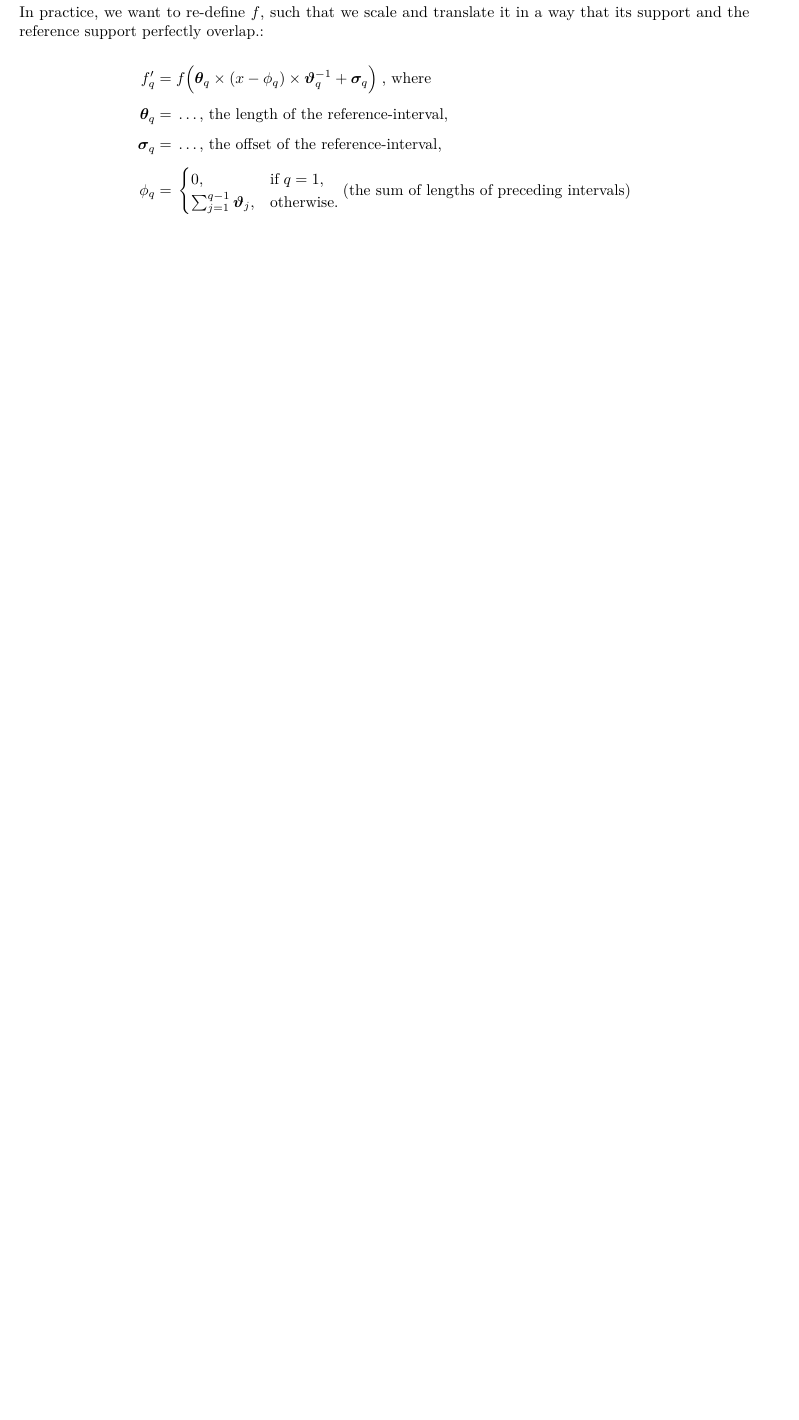
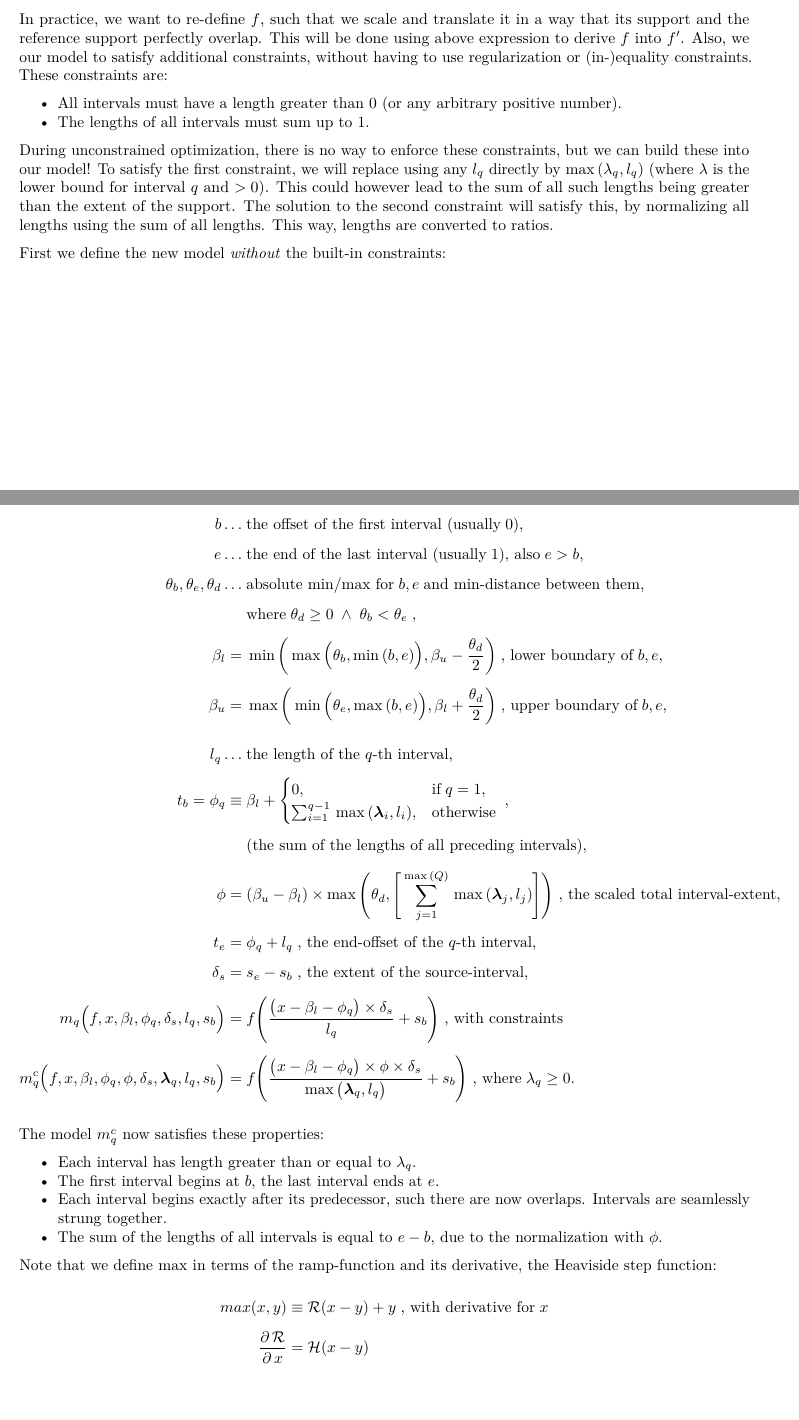
Before and after one commit to MrShoenel/anti-pattern-models, an R Markdown document (notebooks/closed-window-optimization.Rmd): part of page 6 of 6 before the commit and two parts of pages 10 and 11 of 11 after it, the two joined at a grey line, cut so that both start at the same text, the shorter picture padded with empty space. Rendered offline with R 4.5, knitr and Pandoc, then LaTeX, with nearby package versions; some code elsewhere in the file could not run offline.

Commit message:
Update closed-window optimization notebook

```diff
--- a/notebooks/closed-window-optimization.Rmd
+++ b/notebooks/closed-window-optimization.Rmd
@@ -186,2 +187 @@ ggplot() +
 
-In practice, we want to re-define $f$, such that we scale and translate it in a way that its support and the reference support perfectly overlap.:
@@ -188,14 +205,32 @@ In practice, we want to re-define $f$, such that we scale and translate it in a
+In practice, we want to re-define $f$, such that we scale and translate it in a way that its support and the reference support perfectly overlap. This will be done using above expression to derive $f$ into $f'$. Also, we our model to satisfy additional constraints, without having to use regularization or (in-)equality constraints. These constraints are:
+
+* All intervals must have a length greater than $0$ (or any arbitrary positive number).
+* The lengths of all intervals must sum up to $1$.
+
+During unconstrained optimization, there is no way to enforce these constraints, but we can build these into our model! To satisfy the first constraint, we will replace using any $l_q$ directly by $\max{(\lambda_q,l_q)}$ (where $\lambda$ is the lower bound for interval $q$ and $>0$). This could however lead to the sum of all such lengths being greater than the extent of the support. The solution to the second constraint will satisfy this, by normalizing all lengths using the sum of all lengths. This way, lengths are converted to ratios.
+
+First we define the new model _without_ the built-in constraints:
 
 $$
 \begin{aligned}
-  f'_q=&\;f\Big(\bm{\theta}_q\times(x-\phi_q)\times\bm{\vartheta}_q^{-1}+\bm{\sigma}_q\Big)\;\text{, where}
+  b\dots&\;\text{the offset of the first interval (usually}\;0\text{),}
   \\[1ex]
-  \bm{\theta}_q=&\;\dots\text{, the length of the reference-interval,}
+  e\dots&\;\text{the end of the last interval (usually}\;1\text{), also}\;e>b\text{,}
   \\[1ex]
-  \bm{\sigma}_q=&\;\dots\text{, the offset of the reference-interval,}
+  \theta_b,\theta_e,\theta_d\dots&\;\text{absolute min/max for}\;b,e\;\text{and min-distance between them,}
   \\[1ex]
-  \phi_q=&\;\begin{cases}
+  &\;\text{where}\;\theta_d\geq 0\;\land\;\theta_b<\theta_e\;\text{,}
+  \\[1ex]
+  \beta_l=&\;\min{\bigg(\max{\Big(\theta_b, \min{(b,e)}\Big)}, \beta_u-\frac{\theta_d}{2}\bigg)}\;\text{, lower boundary of}\;b,e\text{,}
+  \\[1ex]
+  \beta_u=&\;\max{\bigg(\min{\Big(\theta_e,\max{(b,e)}\Big)}, \beta_l+\frac{\theta_d}{2}\bigg)}\;\text{, upper boundary of}\;b,e\text{,}
+  \\[1em]
+  l_q\dots&\;\text{the length of the }q\text{-th interval,}
+  \\[1ex]
+  t_b=\phi_q\equiv&\;\beta_l+\begin{cases}
     0,&\text{if}\;q=1,
     \\
-    \sum_{j=1}^{q-1}\bm{\vartheta}_j,&\text{otherwise.}
-  \end{cases}\text{(the sum of lengths of preceding intervals)}
+    \sum_{i=1}^{q-1}\,\max{(\bm{\lambda}_i,l_i)},&\text{otherwise}
+  \end{cases}\;,
+  \\[1ex]
+  &\;\text{(the sum of the lengths of all preceding intervals),}
@@ -202,2 +242,24 @@ $$
+  \delta_s=&\;s_e-s_b\;\text{, the extent of the source-interval,}
+  \\[1ex]
+  m_q\Big(f,x,\beta_l,\phi_q,\delta_s,l_q,s_b\Big)=&\;f\Bigg(\frac{\big(x-\beta_l-\phi_q\big)\times\delta_s}{l_q}+s_b\Bigg)\;\text{, with constraints}
+  \\[1ex]
+  m_q^c\Big(f,x,\beta_l,\phi_q,\phi,\delta_s,\bm{\lambda}_q,l_q,s_b\Big)=&\;f\Bigg(\frac{\big(x-\beta_l-\phi_q\big)\times\phi\times\delta_s}{\max{\big(\bm{\lambda}_q,l_q\big)}}+s_b\Bigg)\;\text{, where}\;\lambda_q\geq 0\text{.}
 \end{aligned}
 $$
+
+The model $m_q^c$ now satisfies these properties:
+
+* Each interval has length greater than or equal to $\lambda_q$.
+* The first interval begins at $b$, the last interval ends at $e$.
+* Each interval begins exactly after its predecessor, such there are now overlaps. Intervals are seamlessly strung together.
+* The sum of the lengths of all intervals is equal to $e-b$, due to the normalization with $\phi$.
+
+Note that we define $\max$ in terms of the ramp-function and its derivative, the Heaviside step function:
+
+$$
+\begin{aligned}
+  max(x,y)\equiv&\;\mathcal{R}(x-y)+y\;\text{, with derivative for}\;x
+  \\[1ex]
+  \frac{\partial\,\mathcal{R}}{\partial\,x}=&\;\mathcal{H}(x-y)
+\end{aligned}
+$$
```
Also changed, not shown: notebooks/closed-window-optimization.Rmd (29 more changed lines).
